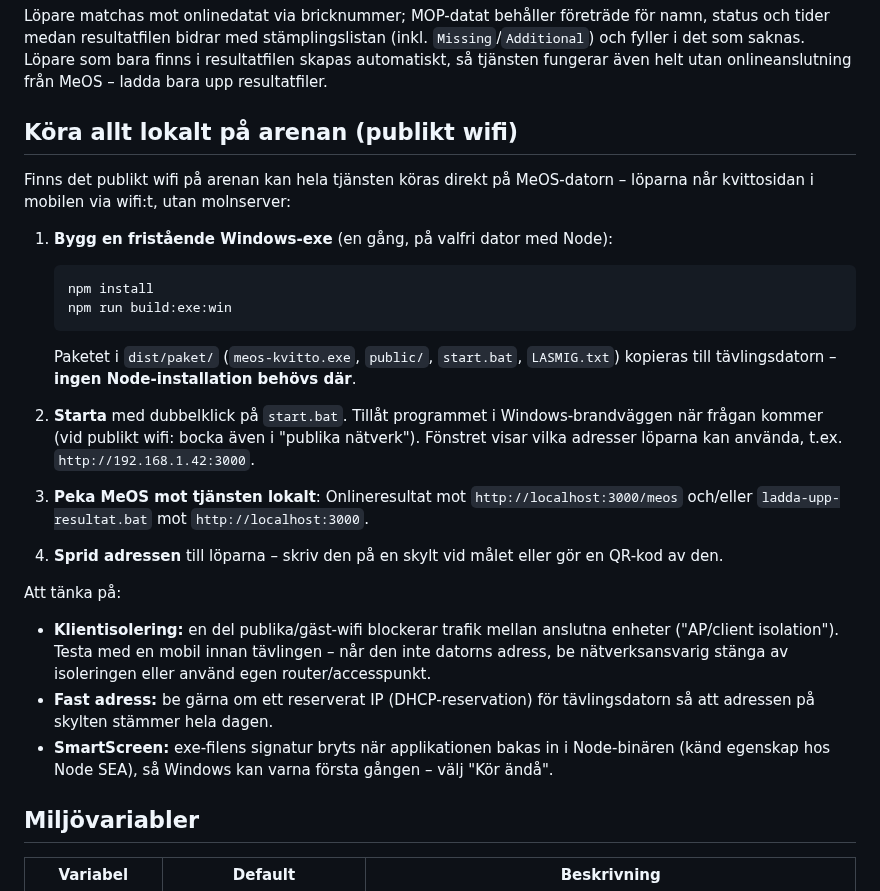
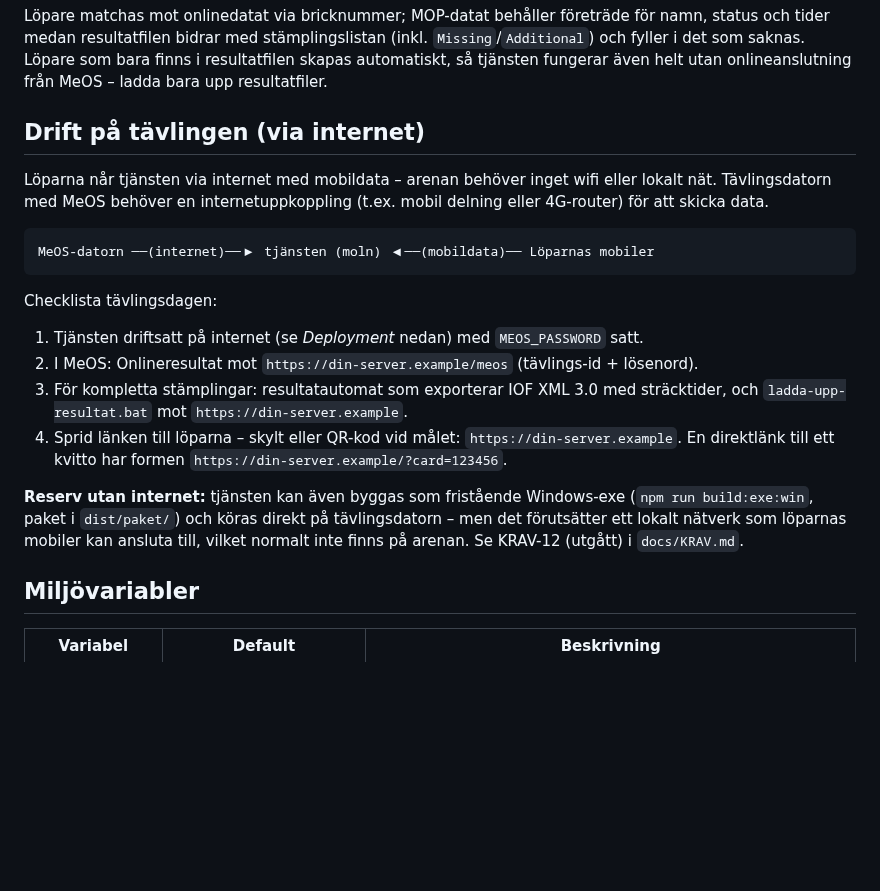
Before and after one commit to mattias242/meos-receipt, a Markdown page: README.md, the part around the change. Rendered like a GitHub page; blank space fills up the shorter version.

Commit message:
KRAV-13: drift via internet – KRAV-12 (lokal arenadrift) utgår
Förtydligat krav: arenan saknar publikt wifi. Löparna når tjänsten
via internet med mobildata och tjänsten driftsätts på en
internetserver; tävlingsdatorn skickar MOP och resultatfiler över
internet. Ingen del av lösningen förutsätter arenanät.

KRAV-12 markeras som utgånget i kravlistan (spårbarheten behålls);
byggskriptet för fristående exe finns kvar som dokumenterad reserv
för drift utan internet. README beskriver nu internetdriften som
huvudspår med checklista för tävlingsdagen.

Inga kodändringar – arkitekturen uppfyller redan KRAV-13.

Co-Authored-By: Claude Fable 5 <noreply@anthropic.com>
Claude-Session: https://claude.ai/code/session_01Gfp2mPeDUJGMSszB8cCZWx

````diff
--- a/README.md
+++ b/README.md
@@ -103,46 +103,35 @@ för namn, status och tider medan resultatfilen bidrar med stämplingslistan
 finns i resultatfilen skapas automatiskt, så tjänsten fungerar även helt utan
 onlineanslutning från MeOS – ladda bara upp resultatfiler.
 
-## Köra allt lokalt på arenan (publikt wifi)
+## Drift på tävlingen (via internet)
 
-Finns det publikt wifi på arenan kan hela tjänsten köras direkt på
-MeOS-datorn – löparna når kvittosidan i mobilen via wifi:t, utan
-molnserver:
+Löparna når tjänsten via internet med mobildata – arenan behöver inget
+wifi eller lokalt nät. Tävlingsdatorn med MeOS behöver en
+internetuppkoppling (t.ex. mobil delning eller 4G-router) för att skicka
+data.
 
-1. **Bygg en fristående Windows-exe** (en gång, på valfri dator med Node):
+```
+MeOS-datorn ──(internet)──▶ tjänsten (moln) ◀──(mobildata)── Löparnas mobiler
+```
 
-   ```bash
-   npm install
-   npm run build:exe:win
-   ```
+Checklista tävlingsdagen:
 
-   Paketet i `dist/paket/` (`meos-kvitto.exe`, `public/`, `start.bat`,
-   `LASMIG.txt`) kopieras till tävlingsdatorn – **ingen Node-installation
-   behövs där**.
+1. Tjänsten driftsatt på internet (se *Deployment* nedan) med
+   `MEOS_PASSWORD` satt.
+2. I MeOS: Onlineresultat mot `https://din-server.example/meos`
+   (tävlings-id + lösenord).
+3. För kompletta stämplingar: resultatautomat som exporterar IOF XML 3.0
+   med sträcktider, och `ladda-upp-resultat.bat` mot
+   `https://din-server.example`.
+4. Sprid länken till löparna – skylt eller QR-kod vid målet:
+   `https://din-server.example`. En direktlänk till ett kvitto har formen
+   `https://din-server.example/?card=123456`.
 
-2. **Starta** med dubbelklick på `start.bat`. Tillåt programmet i
-   Windows-brandväggen när frågan kommer (vid publikt wifi: bocka även i
-   "publika nätverk"). Fönstret visar vilka adresser löparna kan använda,
-   t.ex. `http://192.168.1.42:3000`.
-
-3. **Peka MeOS mot tjänsten lokalt**: Onlineresultat mot
-   `http://localhost:3000/meos` och/eller `ladda-upp-resultat.bat` mot
-   `http://localhost:3000`.
-
-4. **Sprid adressen** till löparna – skriv den på en skylt vid målet
-   eller gör en QR-kod av den.
-
-Att tänka på:
-
-- **Klientisolering:** en del publika/gäst-wifi blockerar trafik mellan
-  anslutna enheter ("AP/client isolation"). Testa med en mobil innan
-  tävlingen – når den inte datorns adress, be nätverksansvarig stänga av
-  isoleringen eller använd egen router/accesspunkt.
-- **Fast adress:** be gärna om ett reserverat IP (DHCP-reservation) för
-  tävlingsdatorn så att adressen på skylten stämmer hela dagen.
-- **SmartScreen:** exe-filens signatur bryts när applikationen bakas in i
-  Node-binären (känd egenskap hos Node SEA), så Windows kan varna första
-  gången – välj "Kör ändå".
+**Reserv utan internet:** tjänsten kan även byggas som fristående
+Windows-exe (`npm run build:exe:win`, paket i `dist/paket/`) och köras
+direkt på tävlingsdatorn – men det förutsätter ett lokalt nätverk som
+löparnas mobiler kan ansluta till, vilket normalt inte finns på arenan.
+Se KRAV-12 (utgått) i `docs/KRAV.md`.
 
 ## Miljövariabler
 
````
Also changed, not shown: docs/KRAV.md (+2 -1 lines).
